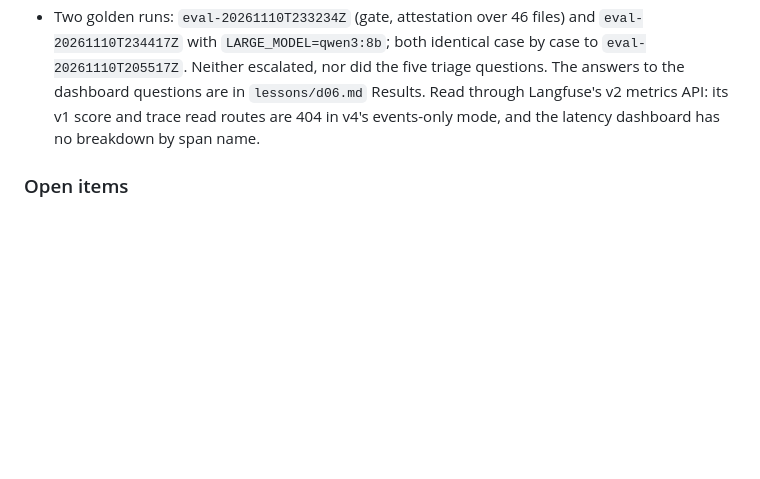
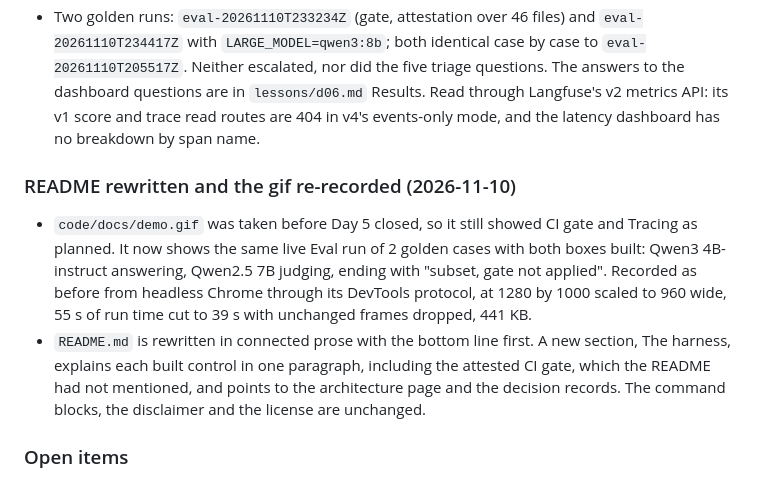
Before and after one commit to wyld3rbit/findyfixy, a Markdown page: code/CHANGELOG.md, the part around the change. Drawn GitHub-style; blank space fills up the shorter version.

```diff
--- a/code/CHANGELOG.md
+++ b/code/CHANGELOG.md
@@ -644,6 +644,11 @@ Three independent read-only reviews (part 05 article, dead code and artifacts, d
 - Live: `make obs-prices` registered 4 models; a re-run printed all 4 unchanged. One triage call: 73 and 46 tokens priced at $0.00002205.
 - Two golden runs: `eval-20261110T233234Z` (gate, attestation over 46 files) and `eval-20261110T234417Z` with `LARGE_MODEL=qwen3:8b`; both identical case by case to `eval-20261110T205517Z`. Neither escalated, nor did the five triage questions. The answers to the dashboard questions are in `lessons/d06.md` Results. Read through Langfuse's v2 metrics API: its v1 score and trace read routes are 404 in v4's events-only mode, and the latency dashboard has no breakdown by span name.
 
+### README rewritten and the gif re-recorded (2026-11-10)
+
+- `code/docs/demo.gif` was taken before Day 5 closed, so it still showed CI gate and Tracing as planned. It now shows the same live Eval run of 2 golden cases with both boxes built: Qwen3 4B-instruct answering, Qwen2.5 7B judging, ending with "subset, gate not applied". Recorded as before from headless Chrome through its DevTools protocol, at 1280 by 1000 scaled to 960 wide, 55 s of run time cut to 39 s with unchanged frames dropped, 441 KB.
+- `README.md` is rewritten in connected prose with the bottom line first. A new section, The harness, explains each built control in one paragraph, including the attested CI gate, which the README had not mentioned, and points to the architecture page and the decision records. The command blocks, the disclaimer and the license are unchanged.
+
 ### Open items
 
 - Day 7 (decided 2026-11-10): harder incident data, versioned. Corpus v2 and golden v2 next to v1 (v1 frozen as a regression set), with no-precedent alerts, conflicting signals, cascades and raw noisy alert text; escalation gains a computed signal. Reason: 0 of 35 runs escalated on step 7, because the small model never reported a confidence below 0.7.
```
Also changed, not shown: README.md (+14 -4 lines), code/docs/demo.gif, 1 other file.
